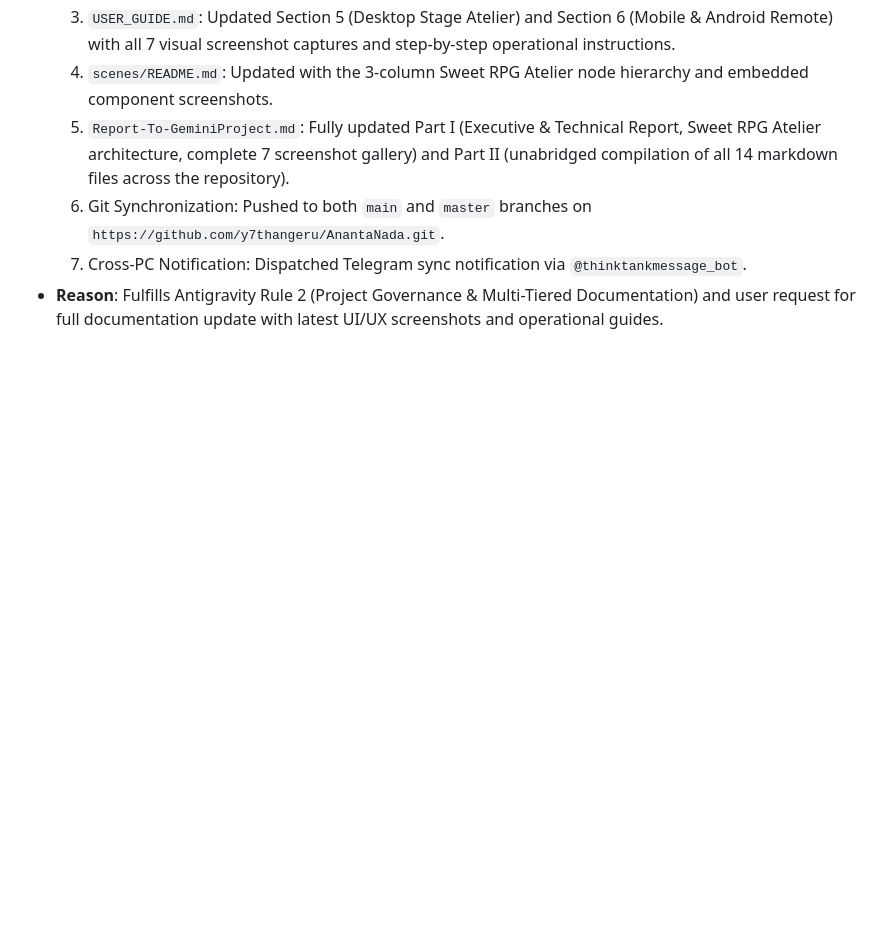
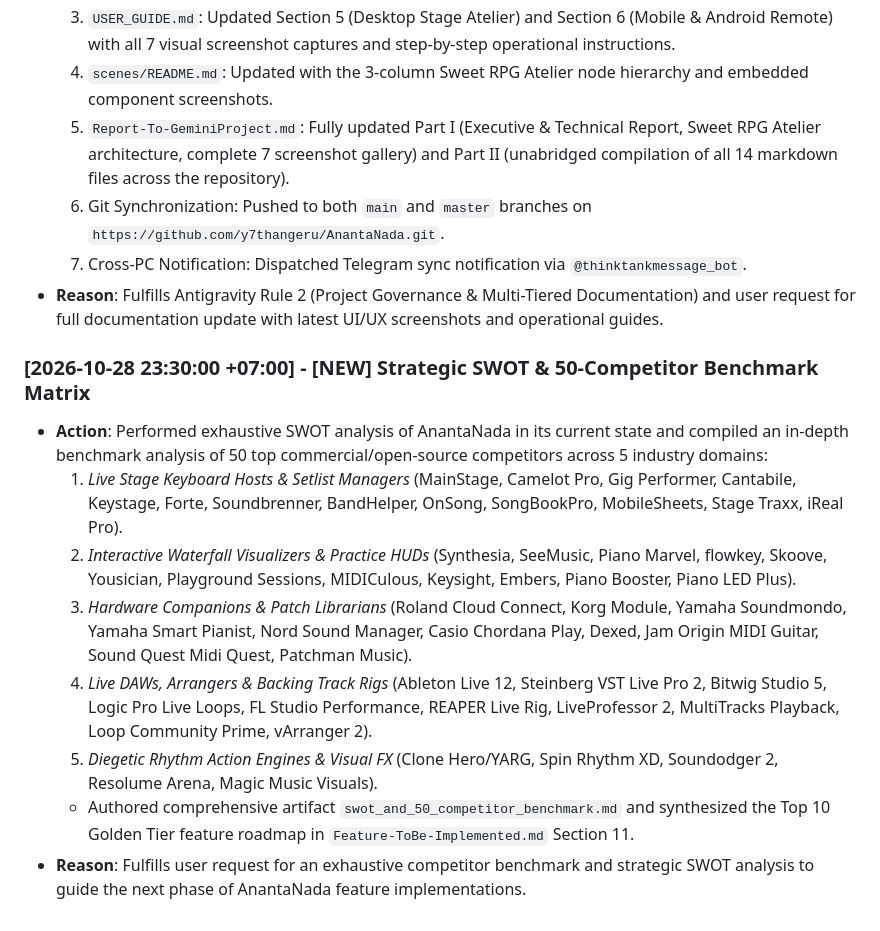
Before and after one commit to y7thangeru/AnantaNada, a Markdown page: update_tracker.md, the part around the change. Drawn GitHub-style; blank space fills up the shorter version.

```diff
--- a/update_tracker.md
+++ b/update_tracker.md
@@ -420,3 +420,13 @@ This file logs all file creations, modifications, deletions, refactorings, and f
   6. Git Synchronization: Pushed to both `main` and `master` branches on `https://github.com/y7thangeru/AnantaNada.git`.
   7. Cross-PC Notification: Dispatched Telegram sync notification via `@thinktankmessage_bot`.
 - **Reason**: Fulfills Antigravity Rule 2 (Project Governance & Multi-Tiered Documentation) and user request for full documentation update with latest UI/UX screenshots and operational guides.
+
+### [2026-10-28 23:30:00 +07:00] - [NEW] Strategic SWOT & 50-Competitor Benchmark Matrix
+- **Action**: Performed exhaustive SWOT analysis of AnantaNada in its current state and compiled an in-depth benchmark analysis of 50 top commercial/open-source competitors across 5 industry domains:
+  1. *Live Stage Keyboard Hosts & Setlist Managers* (MainStage, Camelot Pro, Gig Performer, Cantabile, Keystage, Forte, Soundbrenner, BandHelper, OnSong, SongBookPro, MobileSheets, Stage Traxx, iReal Pro).
+  2. *Interactive Waterfall Visualizers & Practice HUDs* (Synthesia, SeeMusic, Piano Marvel, flowkey, Skoove, Yousician, Playground Sessions, MIDICulous, Keysight, Embers, Piano Booster, Piano LED Plus).
+  3. *Hardware Companions & Patch Librarians* (Roland Cloud Connect, Korg Module, Yamaha Soundmondo, Yamaha Smart Pianist, Nord Sound Manager, Casio Chordana Play, Dexed, Jam Origin MIDI Guitar, Sound Quest Midi Quest, Patchman Music).
+  4. *Live DAWs, Arrangers & Backing Track Rigs* (Ableton Live 12, Steinberg VST Live Pro 2, Bitwig Studio 5, Logic Pro Live Loops, FL Studio Performance, REAPER Live Rig, LiveProfessor 2, MultiTracks Playback, Loop Community Prime, vArranger 2).
+  5. *Diegetic Rhythm Action Engines & Visual FX* (Clone Hero/YARG, Spin Rhythm XD, Soundodger 2, Resolume Arena, Magic Music Visuals).
+  - Authored comprehensive artifact `swot_and_50_competitor_benchmark.md` and synthesized the Top 10 Golden Tier feature roadmap in `Feature-ToBe-Implemented.md` Section 11.
+- **Reason**: Fulfills user request for an exhaustive competitor benchmark and strategic SWOT analysis to guide the next phase of AnantaNada feature implementations.
```
Also changed, not shown: Feature-ToBe-Implemented.md (+29 -0 lines).
